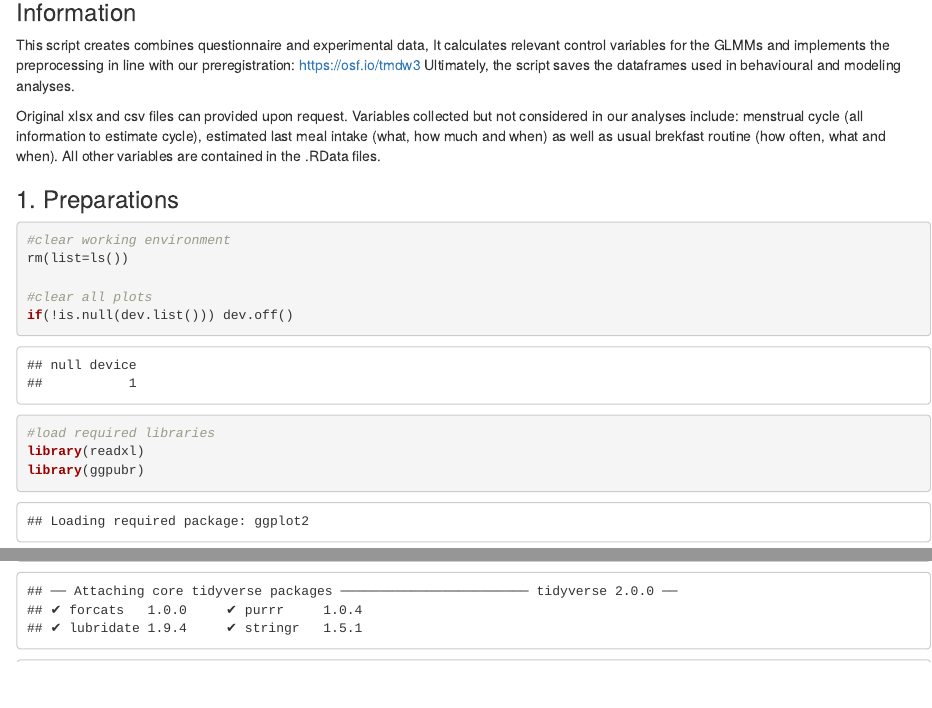
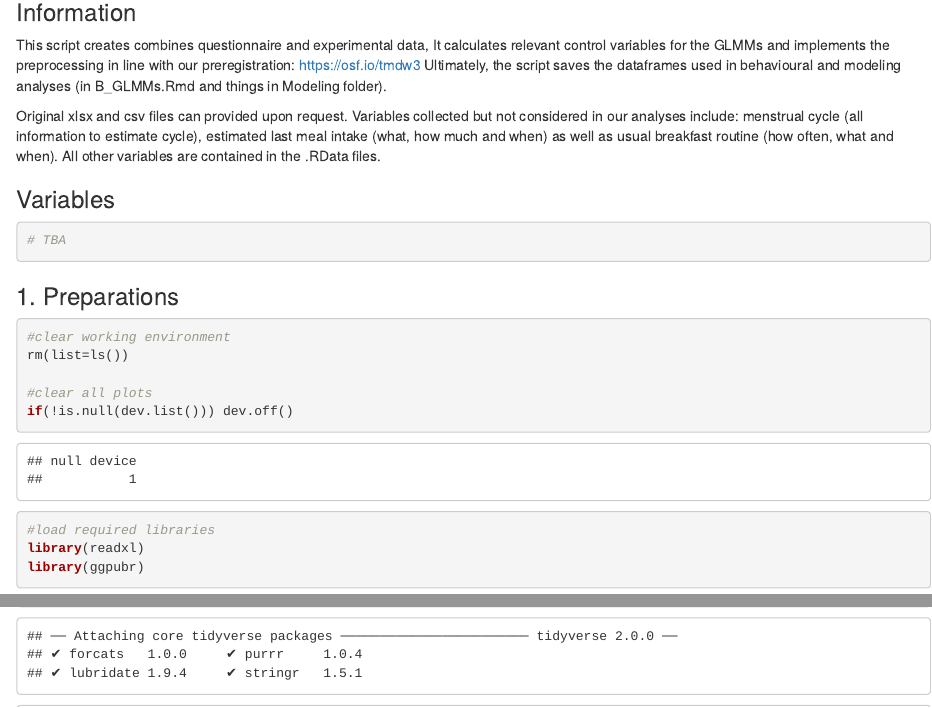
Before and after one commit to JenniferMarch/Hunger_across_domains, an R Markdown document (Behaviour/A_Preprocess.Rmd): the page in a window 1100 px wide, from 110 px down, and a second part further down, joined at a grey line. Rendered offline with R 4.5, knitr and Pandoc, with nearby package versions; some code elsewhere in the file could not run offline.

Commit message:
improve comments

````diff
--- a/Behaviour/A_Preprocess.Rmd
+++ b/Behaviour/A_Preprocess.Rmd
@@ -5,9 +5,15 @@ date: "2024-10-07"
 ---
 ### Information
 This script creates combines questionnaire and experimental data, It calculates relevant control variables for the GLMMs and implements the preprocessing in line with our preregistration: https://osf.io/tmdw3
-Ultimately, the script saves the dataframes used in behavioural and modeling analyses.
+Ultimately, the script saves the dataframes used in behavioural and modeling analyses (in B_GLMMs.Rmd and things in Modeling folder).
 
-Original xlsx and csv files can provided upon request. Variables collected but not considered in our analyses include: menstrual cycle (all information to estimate cycle), estimated last meal intake (what, how much and when) as well as usual brekfast routine (how often, what and when). All other variables are contained in the .RData files.
+Original xlsx and csv files can provided upon request. Variables collected but not considered in our analyses include: menstrual cycle (all information to estimate cycle), estimated last meal intake (what, how much and when) as well as usual breakfast routine (how often, what and when). All other variables are contained in the .RData files.
+
+### Variables
+```{r}
+# TBA
+
+```
 
 ### 1. Preparations
 ```{r}
````
Also changed, not shown: Behaviour/A_Preprocess.Rmd (1 more changed lines).
